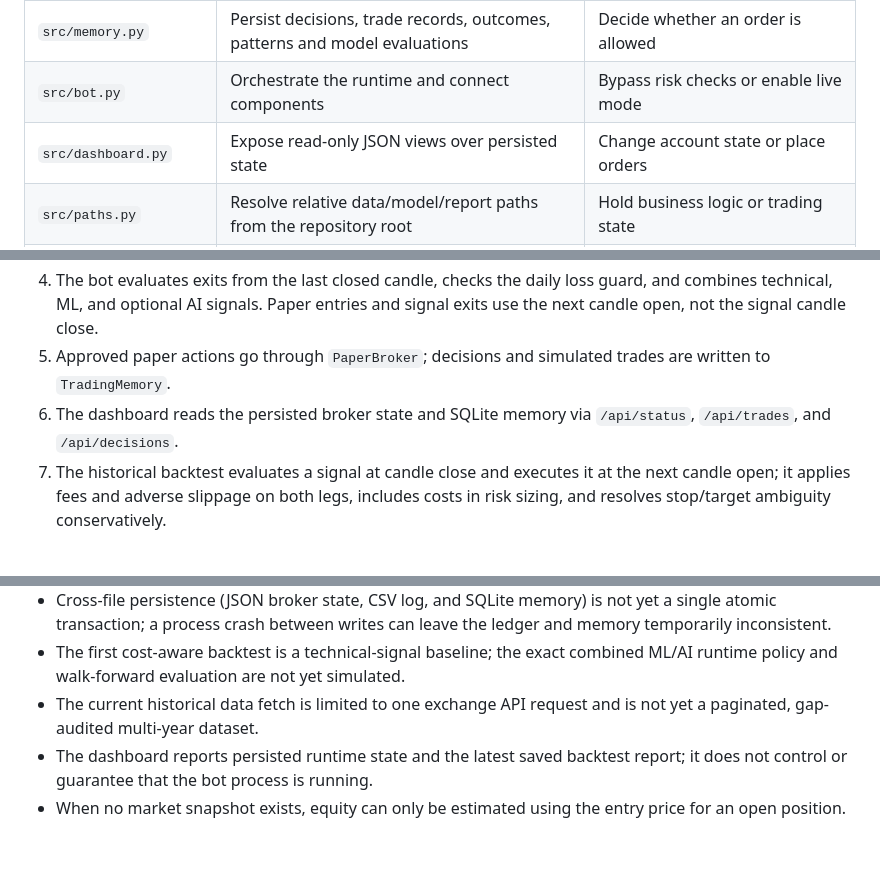
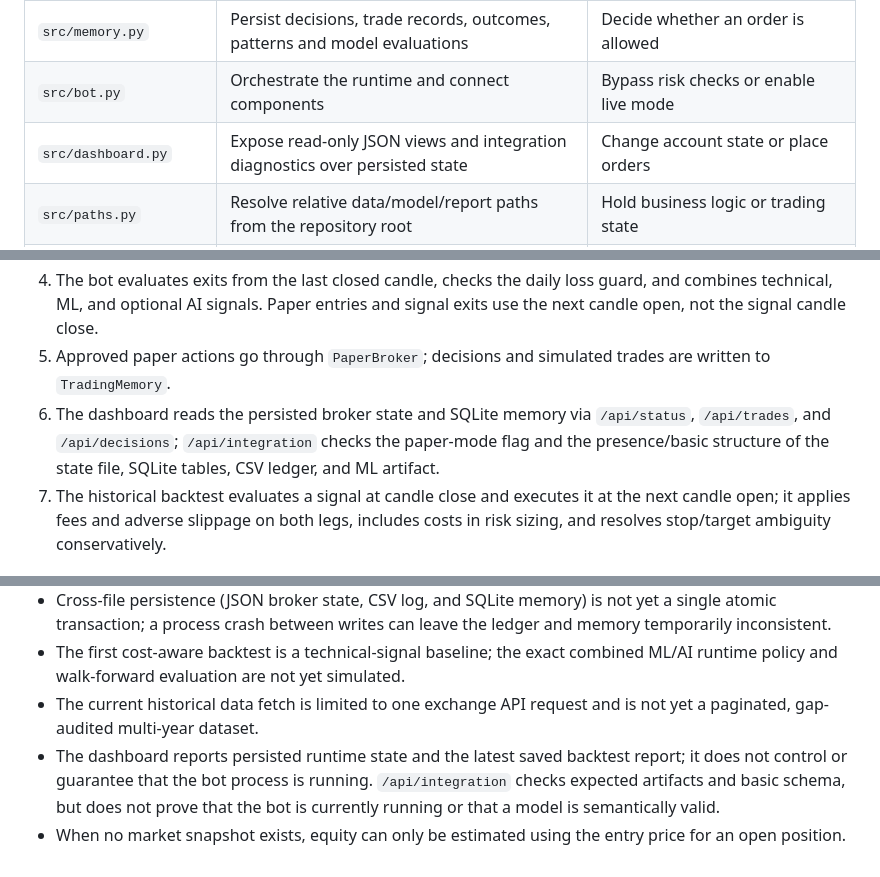
Before and after one commit to HOSSEIN2839/my-trading-ai, a Markdown page: docs/ARCHITECTURE.md, 3 parts joined by grey strips. Rendered like a GitHub page.

Commit message:
document integration diagnostics contract

```diff
--- a/docs/ARCHITECTURE.md
+++ b/docs/ARCHITECTURE.md
@@ -19,7 +19,7 @@
 | `src/paper_broker.py` | Simulate long-only spot orders, fees, stops/targets, account state | Connect to a live exchange |
 | `src/memory.py` | Persist decisions, trade records, outcomes, patterns and model evaluations | Decide whether an order is allowed |
 | `src/bot.py` | Orchestrate the runtime and connect components | Bypass risk checks or enable live mode |
-| `src/dashboard.py` | Expose read-only JSON views over persisted state | Change account state or place orders |
+| `src/dashboard.py` | Expose read-only JSON views and integration diagnostics over persisted state | Change account state or place orders |
 | `src/paths.py` | Resolve relative data/model/report paths from the repository root | Hold business logic or trading state |
 | `dashboard/index.html` | Render dashboard data from the API | Implement trading rules or write directly to SQLite |
 
@@ -30,7 +30,7 @@
 3. The broker rolls the UTC daily-loss window using marked-to-market equity and persists the last processed closed-candle ID to reduce duplicate decisions after restarts.
 4. The bot evaluates exits from the last closed candle, checks the daily loss guard, and combines technical, ML, and optional AI signals. Paper entries and signal exits use the next candle open, not the signal candle close.
 5. Approved paper actions go through `PaperBroker`; decisions and simulated trades are written to `TradingMemory`.
-6. The dashboard reads the persisted broker state and SQLite memory via `/api/status`, `/api/trades`, and `/api/decisions`.
+6. The dashboard reads the persisted broker state and SQLite memory via `/api/status`, `/api/trades`, and `/api/decisions`; `/api/integration` checks the paper-mode flag and the presence/basic structure of the state file, SQLite tables, CSV ledger, and ML artifact.
 7. The historical backtest evaluates a signal at candle close and executes it at the next candle open; it applies fees and adverse slippage on both legs, includes costs in risk sizing, and resolves stop/target ambiguity conservatively.
 
 ## State and data contracts
@@ -59,5 +59,5 @@
 - Cross-file persistence (JSON broker state, CSV log, and SQLite memory) is not yet a single atomic transaction; a process crash between writes can leave the ledger and memory temporarily inconsistent.
 - The first cost-aware backtest is a technical-signal baseline; the exact combined ML/AI runtime policy and walk-forward evaluation are not yet simulated.
 - The current historical data fetch is limited to one exchange API request and is not yet a paginated, gap-audited multi-year dataset.
-- The dashboard reports persisted runtime state and the latest saved backtest report; it does not control or guarantee that the bot process is running.
+- The dashboard reports persisted runtime state and the latest saved backtest report; it does not control or guarantee that the bot process is running. `/api/integration` checks expected artifacts and basic schema, but does not prove that the bot is currently running or that a model is semantically valid.
 - When no market snapshot exists, equity can only be estimated using the entry price for an open position.
```
